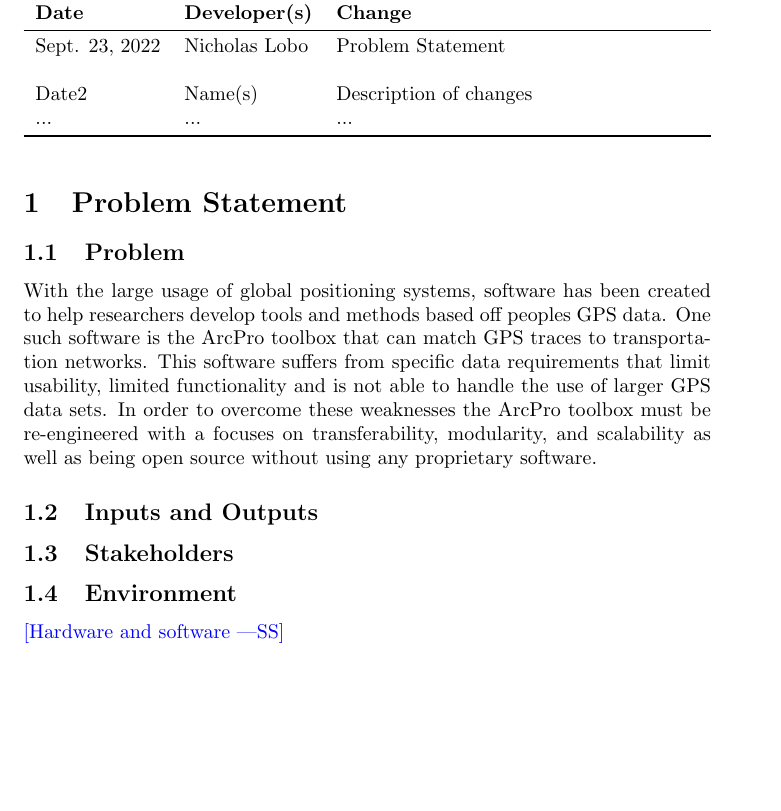
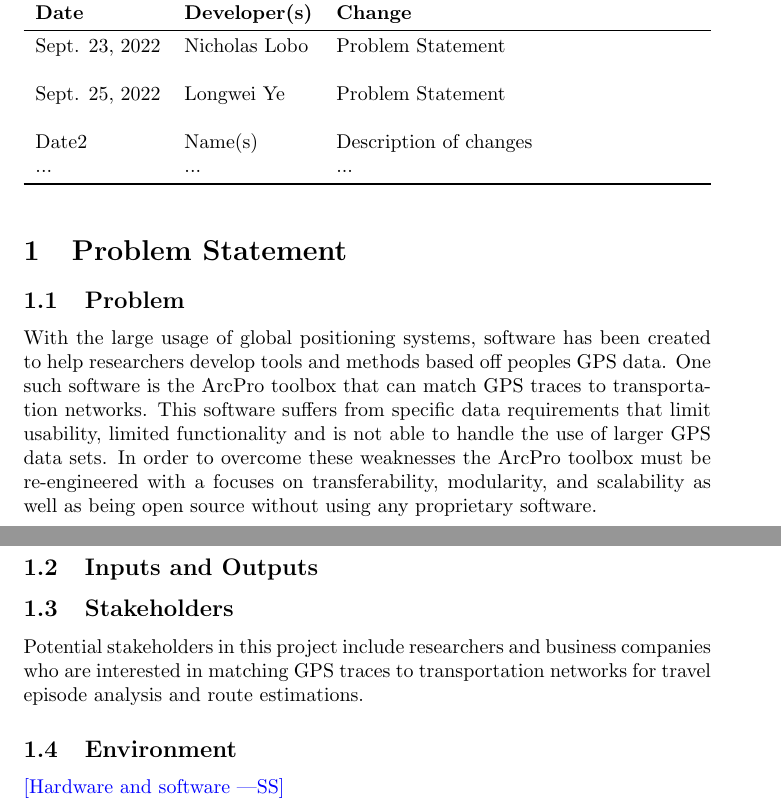
Before and after one commit to NicLobo/Capstone-yoGERT, a LaTeX document (docs/ProblemStatementAndGoals/ProblemStatement.tex): part of page 1 of 2 before the commit and two parts of pages 1 and 2 of 2 after it, the two joined at a grey line, cut so that both start at the same text, the shorter picture padded with empty space. Compiled offline with pdfLaTeX.

Commit message:
M1PS - Finished Stakeholders(1.3)

```diff
--- a/docs/ProblemStatementAndGoals/ProblemStatement.tex
+++ b/docs/ProblemStatementAndGoals/ProblemStatement.tex
@@ -24,6 +24,7 @@
 \textbf{Date} & \textbf{Developer(s)} & \textbf{Change}\\
 \midrule
 Sept. 23, 2022 & Nicholas Lobo & Problem Statement\\\\
+Sept. 25, 2022 & Longwei Ye    & Problem Statement\\\\
 Date2 & Name(s) & Description of changes\\
 ... & ... & ...\\
 \bottomrule
@@ -55,6 +56,8 @@ on transferability, modularity, and scalability as well as being open source wit
 \end{table}
 
 \subsection{Stakeholders}
+Potential stakeholders in this project include researchers and business companies who are interested in matching GPS traces to
+transportation networks for travel episode analysis and route estimations.
 
 \subsection{Environment}
 
```
